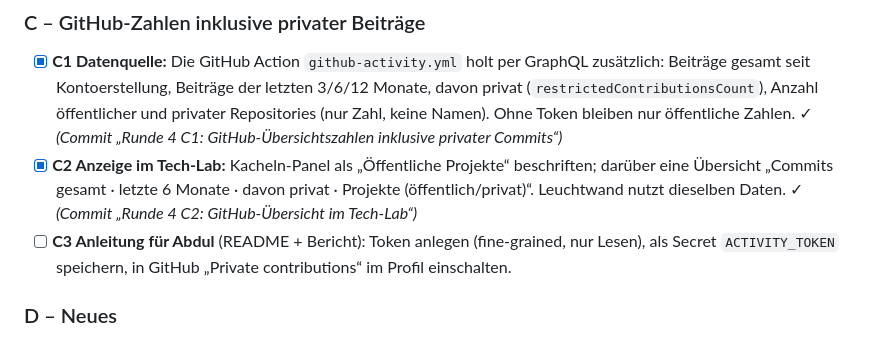
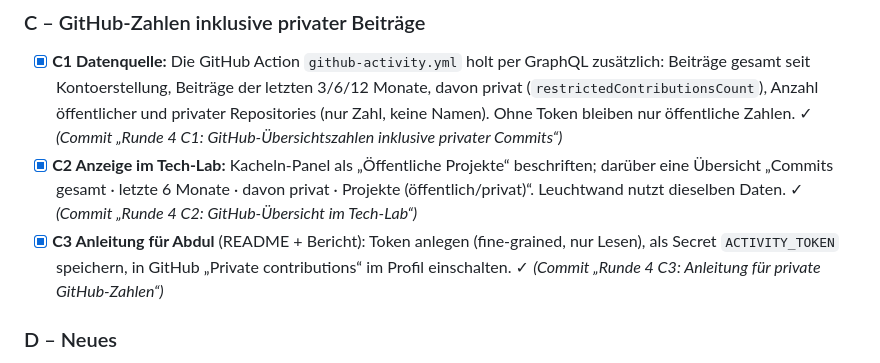
Before and after one commit to Abdul7Kader/abdul7kader.github.io, a Markdown page: docs/PLAN-RUNDE-4.md, the part around the change. GitHub-like rendering.

```diff
--- a/docs/PLAN-RUNDE-4.md
+++ b/docs/PLAN-RUNDE-4.md
@@ -59,8 +59,8 @@ sofort pushen · keine Doppelungen irgendwo im Spiel · alles zweisprachig und i
   öffentlicher und privater Repositories (nur Zahl, keine Namen). Ohne Token bleiben nur öffentliche Zahlen. ✓ *(Commit „Runde 4 C1: GitHub-Übersichtszahlen inklusive privater Commits“)*
 - [x] **C2 Anzeige im Tech-Lab:** Kacheln-Panel als „Öffentliche Projekte“ beschriften; darüber eine Übersicht
   „Commits gesamt · letzte 6 Monate · davon privat · Projekte (öffentlich/privat)“. Leuchtwand nutzt dieselben Daten. ✓ *(Commit „Runde 4 C2: GitHub-Übersicht im Tech-Lab“)*
-- [ ] **C3 Anleitung für Abdul** (README + Bericht): Token anlegen (fine-grained, nur Lesen), als Secret
-  `ACTIVITY_TOKEN` speichern, in GitHub „Private contributions“ im Profil einschalten.
+- [x] **C3 Anleitung für Abdul** (README + Bericht): Token anlegen (fine-grained, nur Lesen), als Secret
+  `ACTIVITY_TOKEN` speichern, in GitHub „Private contributions“ im Profil einschalten. ✓ *(Commit „Runde 4 C3: Anleitung für private GitHub-Zahlen“)*
 
 ### D – Neues
 - [ ] **D1 Projekt-Baustelle als Mini-Open-World (Draufsicht 2D):** eigene kleine Szene im Dialog:
```
Also changed, not shown: README.md (+22 -3 lines), docs/REFACTORING-BERICHT.md (+3 -0 lines).
